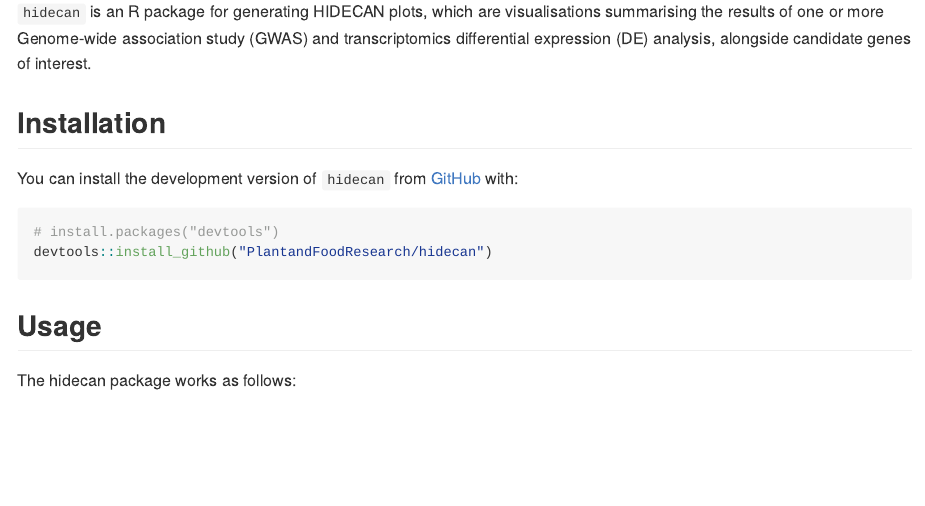
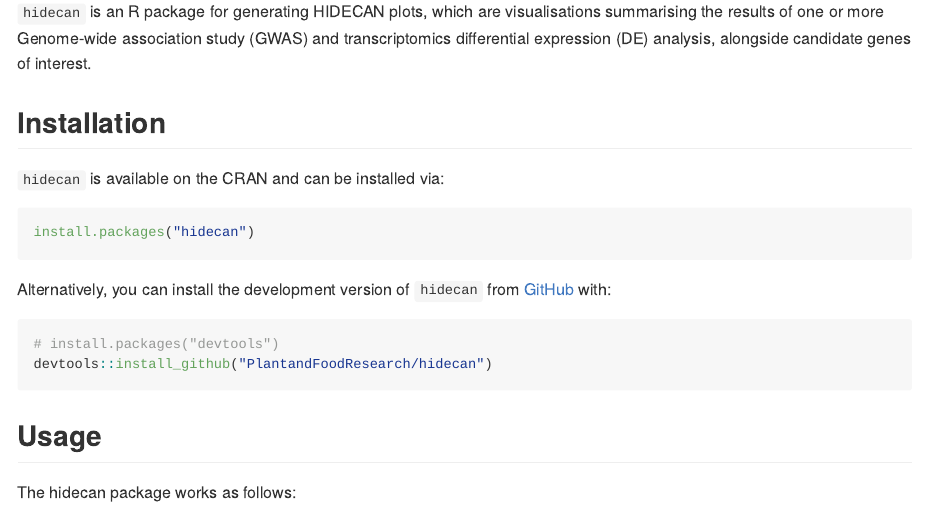
Before and after one commit to PlantandFoodResearch/hidecan, an R Markdown document (README.Rmd): the page in a window 1100 px wide, from 110 px down. The pictures show the output file README.md that the author committed with the source, drawn offline in the style of GitHub.

Commit message:
Added CRAN install to doc

````diff
--- a/README.Rmd
+++ b/README.Rmd
@@ -22,7 +22,14 @@ knitr::opts_chunk$set(
 
 ## Installation
 
-You can install the development version of `hidecan` from [GitHub](https://github.com/) with:
+`hidecan` is available on the CRAN and can be installed via:
+
+```{r, eval = FALSE}
+install.packages("hidecan")
+```
+
+
+Alternatively, you can install the development version of `hidecan` from [GitHub](https://github.com/) with:
 
 ```{r, eval = FALSE}
 # install.packages("devtools")
````
Also changed, not shown: README.md, 2 other files.
